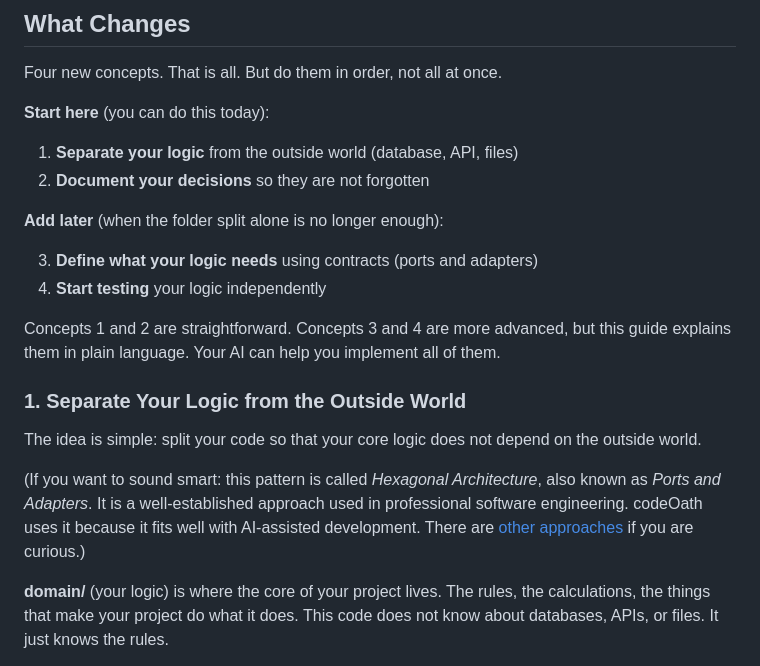
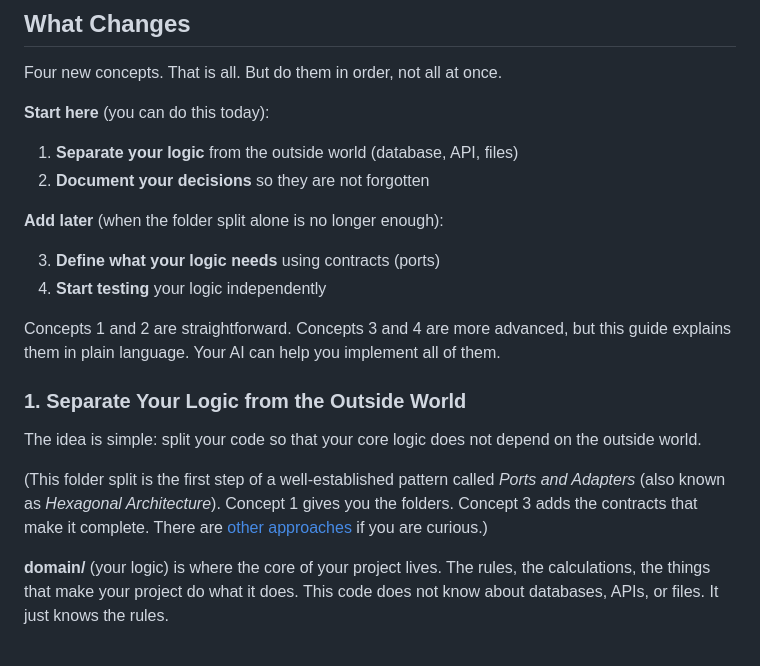
Before and after one commit to Think100/codeOath, a Markdown page: docs/grow.md, the part around the change. GitHub-like rendering.

Commit message:
[claude] fix ports/adapters terminology in grow.md
- Concept 3 summary: "contracts (domain and adapters)" -> "contracts (ports)"
- Concept 1 parenthetical: clarify that folder split is the first step,
  ports (Concept 3) complete the pattern. Previously implied Concept 1
  alone was Hexagonal Architecture, which is technically incorrect.

```diff
--- a/docs/grow.md
+++ b/docs/grow.md
@@ -23,7 +23,7 @@ Four new concepts. That is all. But do them in order, not all at once.
 
 **Add later** (when the folder split alone is no longer enough):
 
-3. **Define what your logic needs** using contracts (ports and adapters)
+3. **Define what your logic needs** using contracts (ports)
 4. **Start testing** your logic independently
 
 Concepts 1 and 2 are straightforward. Concepts 3 and 4 are more advanced, but this guide explains them in plain language. Your AI can help you implement all of them.
@@ -33,7 +33,7 @@ Concepts 1 and 2 are straightforward. Concepts 3 and 4 are more advanced, but th
 
 The idea is simple: split your code so that your core logic does not depend on the outside world.
 
-(If you want to sound smart: this pattern is called *Hexagonal Architecture*, also known as *Ports and Adapters*. It is a well-established approach used in professional software engineering. codeOath uses it because it fits well with AI-assisted development. There are [other approaches](resources/architecture-patterns.md) if you are curious.)
+(This folder split is the first step of a well-established pattern called *Ports and Adapters* (also known as *Hexagonal Architecture*). Concept 1 gives you the folders. Concept 3 adds the contracts that make it complete. There are [other approaches](resources/architecture-patterns.md) if you are curious.)
 
 **domain/** (your logic) is where the core of your project lives. The rules, the calculations, the things that make your project do what it does. This code does not know about databases, APIs, or files. It just knows the rules.
 
```
